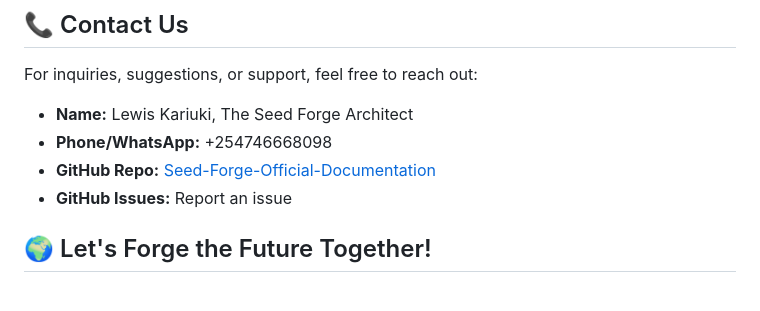
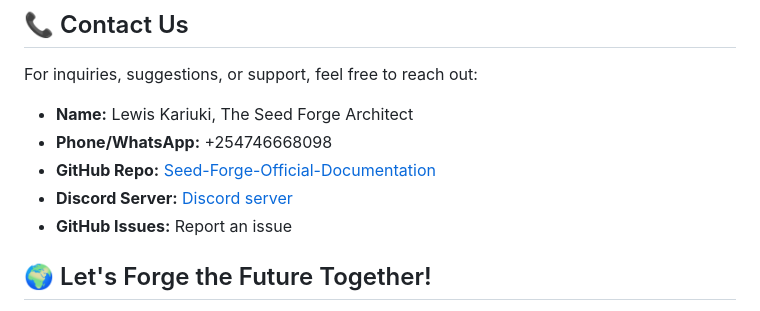
Before and after one commit to Kenjin32icon/Seed-Forge-Official-Documentation, a Markdown page: README.md, the part around the change. Drawn GitHub-style.

```diff
--- a/README.md
+++ b/README.md
@@ -106,6 +106,7 @@ For inquiries, suggestions, or support, feel free to reach out:
 - **Name:** Lewis Kariuki, The Seed Forge Architect
 - **Phone/WhatsApp:** +254746668098
 - **GitHub Repo:** [Seed-Forge-Official-Documentation](https://github.com/kenjin32icon/Seed-Forge-Official-Documentation.git)
+- **Discord Server:** [Discord server](https://discord.gg/6Q8MjnZU)
 - **GitHub Issues:** Report an issue
 
 ## 🌍 Let's Forge the Future Together!
```
